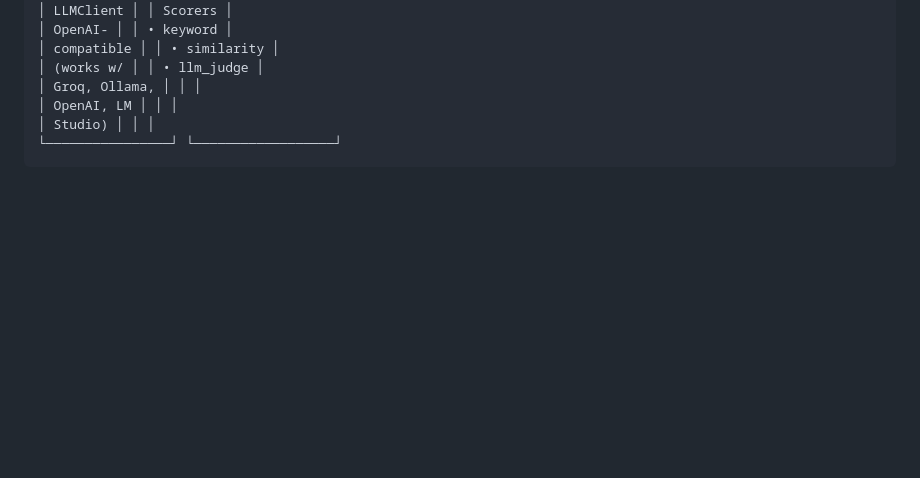
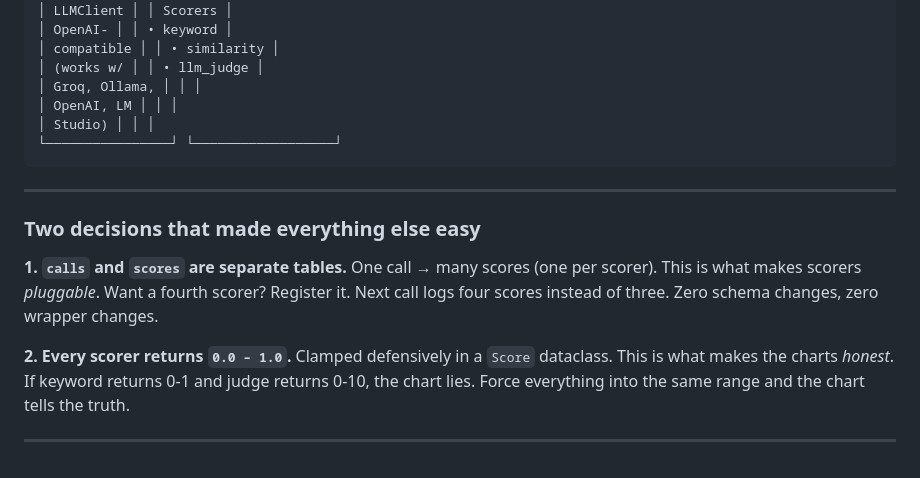
Before and after one commit to Eltaf-azizi/LLM-Evaluation-Observability-Dashboard, a Markdown page: README.md, the part around one of its changes. Rendered like a GitHub page; blank space fills up the shorter version.

Commit message:
Refactor README formatting and section headers
Updated section headers and reformatted the features list in the README.

````diff
--- a/README.md
+++ b/README.md
@@ -73,3 +73,15 @@ The whole thing is deliberately boring on the infra side — no Kubernetes, no R
 │ Studio) │ │ │
 └────────────────┘ └──────────────────┘
 ```
+
+---
+
+### Two decisions that made everything else easy
+
+**1. `calls` and `scores` are separate tables.**
+One call → many scores (one per scorer). This is what makes scorers *pluggable*. Want a fourth scorer? Register it. Next call logs four scores instead of three. Zero schema changes, zero wrapper changes.
+
+**2. Every scorer returns `0.0 – 1.0`.**
+Clamped defensively in a `Score` dataclass. This is what makes the charts *honest*. If keyword returns 0-1 and judge returns 0-10, the chart lies. Force everything into the same range and the chart tells the truth.
+
+---
````
Also changed, not shown: other parts of README.md (+9 -9 lines).
